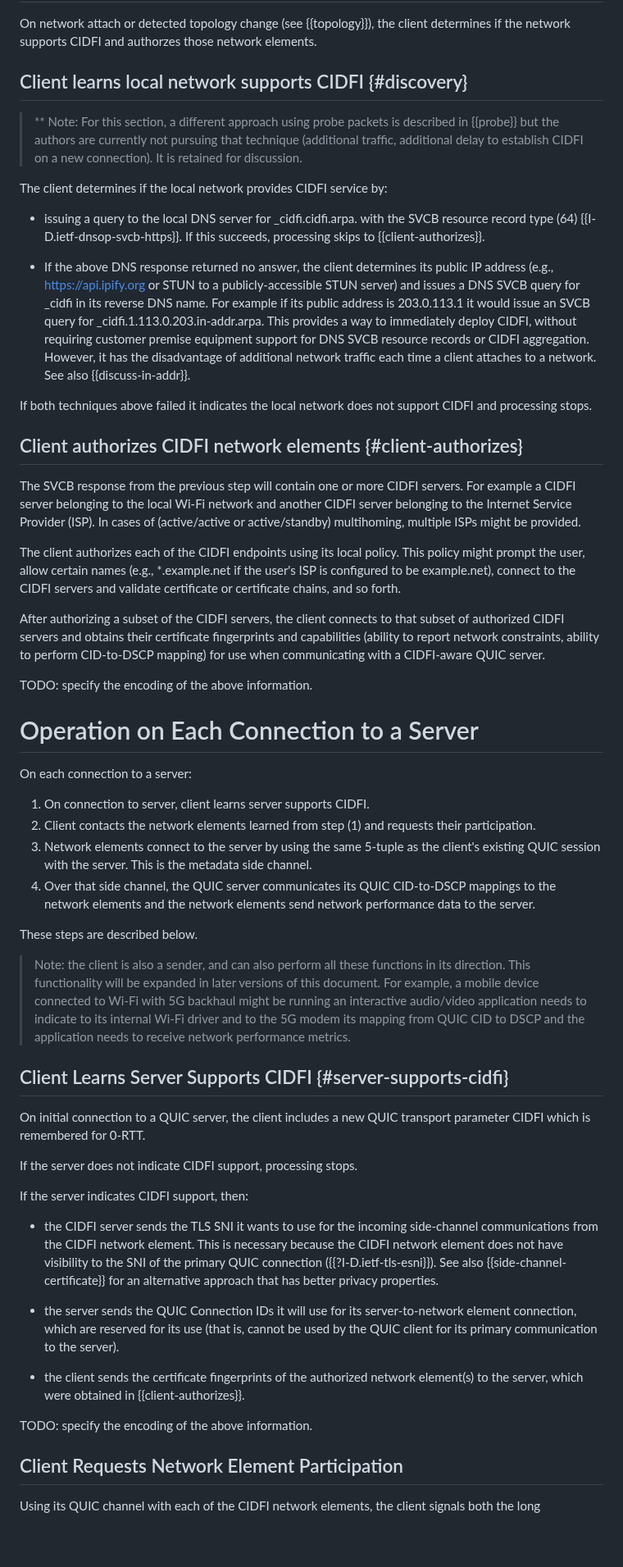
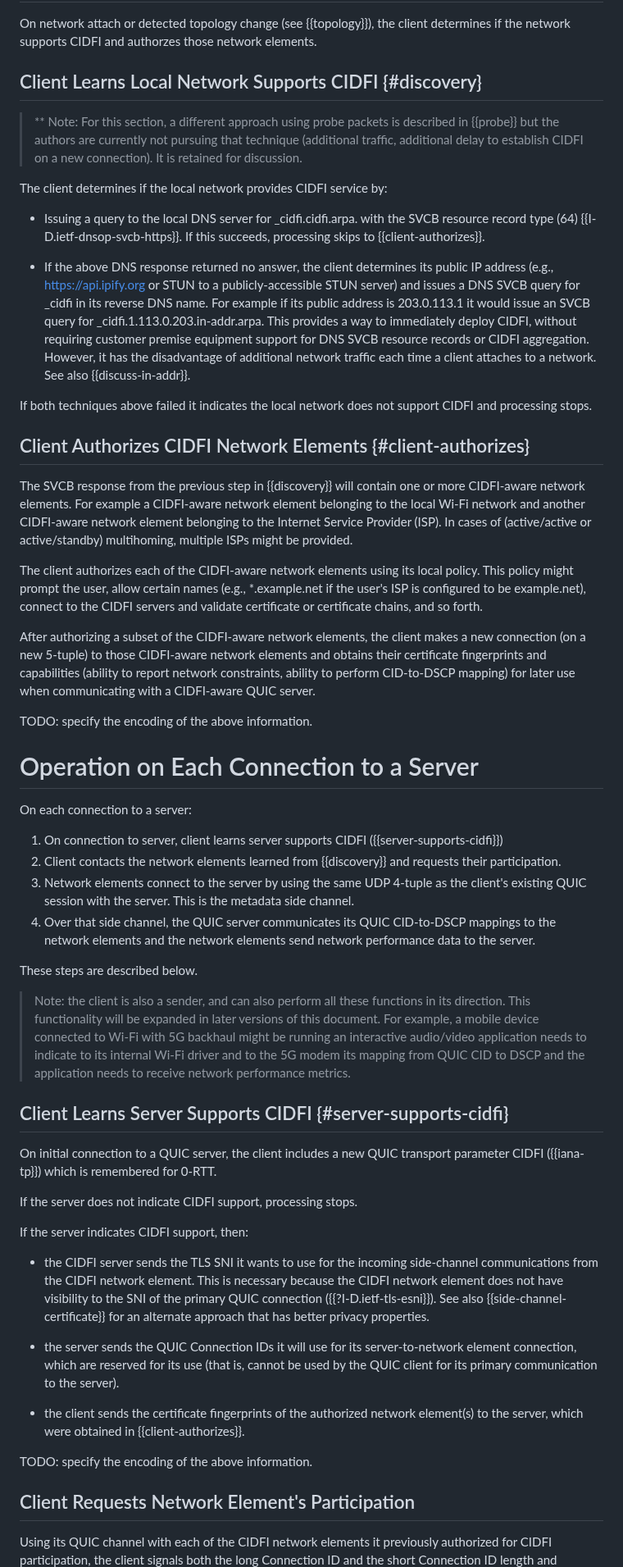
Before and after one commit to danwing/cidfi, a Markdown page: draft-wing-cidfi.md, the part around one of its changes. Shown at 82% size. Rendered like a GitHub page; blank space fills up the shorter version.

```diff
--- a/draft-wing-cidfi.md
+++ b/draft-wing-cidfi.md
@@ -198,7 +242,7 @@ On network attach or detected topology change (see {{topology}}), the
 client determines if the network supports CIDFI and authorzes those
 network elements.
 
-## Client learns local network supports CIDFI {#discovery}
+## Client Learns Local Network Supports CIDFI {#discovery}
 
 > ** Note: For this section, a different approach using probe packets is described in {{probe}}
   but the authors are currently not pursuing that technique (additional traffic, additional
@@ -206,7 +250,7 @@ network elements.
 
 The client determines if the local network provides CIDFI service by:
 
-* issuing a query to the local DNS server for _cidfi.cidfi.arpa. with
+* Issuing a query to the local DNS server for _cidfi.cidfi.arpa. with
 the SVCB resource record type (64) {{I-D.ietf-dnsop-svcb-https}}.  If
 this succeeds, processing skips to {{client-authorizes}}.
 
@@ -226,25 +270,26 @@ If both techniques above failed it indicates the local network does
 not support CIDFI and processing stops.
 
 
-## Client authorizes CIDFI network elements {#client-authorizes}
+## Client Authorizes CIDFI Network Elements {#client-authorizes}
 
-The SVCB response from the previous step will contain one or more
-CIDFI servers.  For example a CIDFI server belonging to the local
-Wi-Fi network and another CIDFI server belonging to the Internet
+The SVCB response from the previous step in {{discovery}} will contain one or more
+CIDFI-aware network elements.  For example a CIDFI-aware network element belonging to the local
+Wi-Fi network and another CIDFI-aware network element belonging to the Internet
 Service Provider (ISP).  In cases of (active/active or active/standby)
 multihoming, multiple ISPs might be provided.
 
-The client authorizes each of the CIDFI endpoints using its local
+The client authorizes each of the CIDFI-aware network elements using its local
 policy.  This policy might prompt the user, allow certain names (e.g.,
 *.example.net if the user's ISP is configured to be example.net),
 connect to the CIDFI servers and validate certificate or certificate
 chains, and so forth.
 
-After authorizing a subset of the CIDFI servers, the client connects
-to that subset of authorized CIDFI servers and obtains their
-certificate fingerprints and capabilities (ability to report network
-constraints, ability to perform CID-to-DSCP mapping) for use when
-communicating with a CIDFI-aware QUIC server.
+After authorizing a subset of the CIDFI-aware network elements, the
+client makes a new connection (on a new 5-tuple) to those CIDFI-aware
+network elements and obtains their certificate fingerprints and
+capabilities (ability to report network constraints, ability to
+perform CID-to-DSCP mapping) for later use when communicating with a
+CIDFI-aware QUIC server.
 
 TODO: specify the encoding of the above information.
 
@@ -253,10 +298,10 @@ TODO: specify the encoding of the above information.
 
 On each connection to a server:
 
-  1. On connection to server, client learns server supports CIDFI.
-  2. Client contacts the network elements learned from step (1) and requests
+  1. On connection to server, client learns server supports CIDFI ({{server-supports-cidfi}})
+  2. Client contacts the network elements learned from {{discovery}} and requests
      their participation.
-  3. Network elements connect to the server by using the same 5-tuple
+  3. Network elements connect to the server by using the same UDP 4-tuple
      as the client's existing QUIC session with the server.  This is the metadata
      side channel.
   4. Over that side channel, the QUIC server communicates its QUIC CID-to-DSCP mappings to the network
@@ -277,7 +322,7 @@ application needs to receive network performance metrics.
 ## Client Learns Server Supports CIDFI {#server-supports-cidfi}
 
 On initial connection to a QUIC server, the client includes a new QUIC
-transport parameter CIDFI which is remembered for 0-RTT.
+transport parameter CIDFI ({{iana-tp}}) which is remembered for 0-RTT.
 
 If the server does not indicate CIDFI support, processing stops.
 
@@ -288,7 +333,7 @@ If the server indicates CIDFI support, then:
    element.  This is necessary because the CIDFI network element does
    not have visibility to the SNI of the primary QUIC connection
    ({{?I-D.ietf-tls-esni}}).  See also {{side-channel-certificate}}
-   for an alternative approach that has better privacy properties.
+   for an alternate approach that has better privacy properties.
 
  * the server sends the QUIC Connection IDs it will use for its
    server-to-network element connection, which are reserved for its
@@ -300,8 +345,8 @@ If the server indicates CIDFI support, then:
 
 TODO: specify the encoding of the above information.
 
-## Client Requests Network Element Participation
+## Client Requests Network Element's Participation
 
-Using its QUIC channel with each of the CIDFI network elements, the
+Using its QUIC channel with each of the CIDFI network elements it previously authorized for CIDFI participation, the
 client signals both the long Connection ID and the short Connection ID
 length and Connection ID of the primary communication to the network
```
Also changed, not shown: other parts of draft-wing-cidfi.md (+110 -44 lines).
